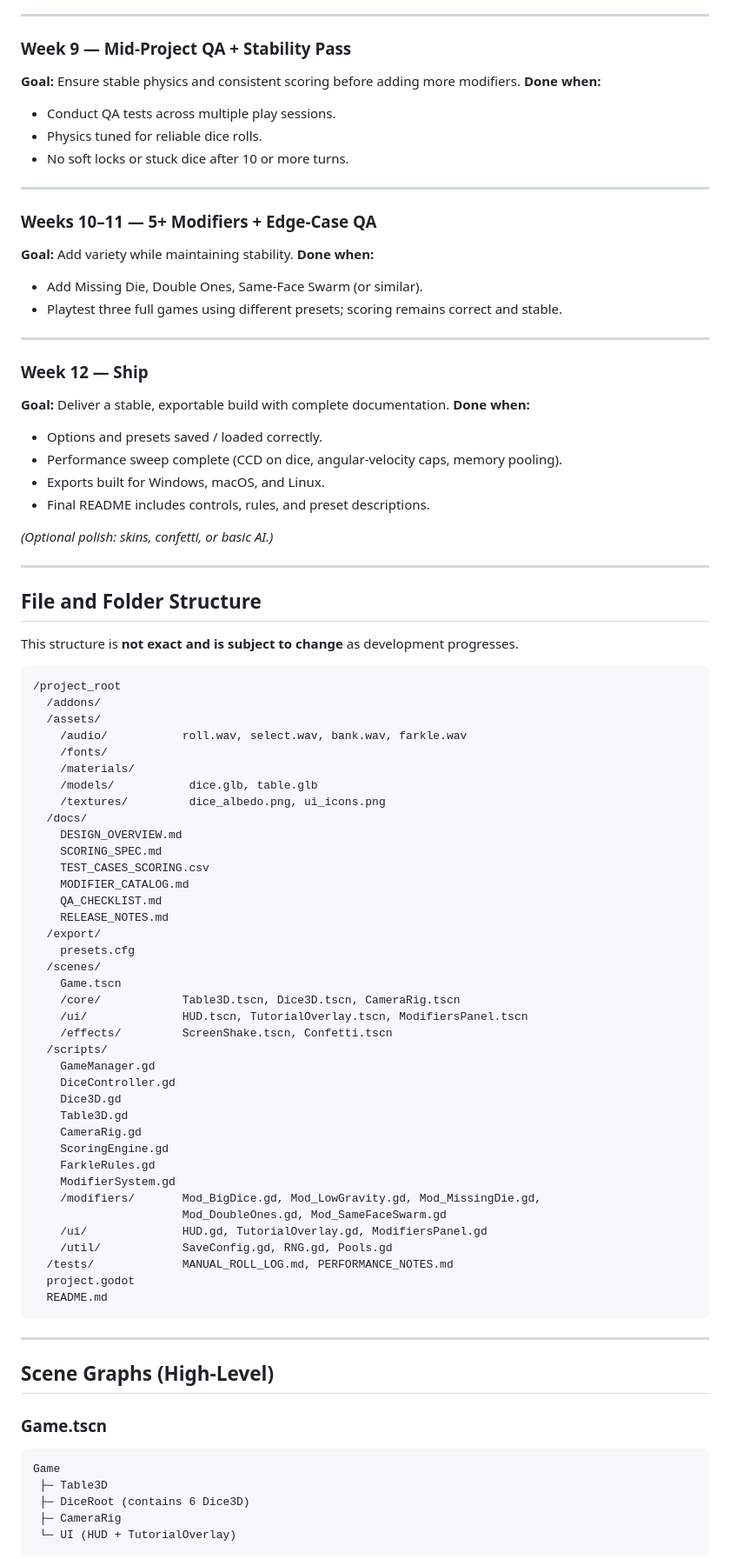
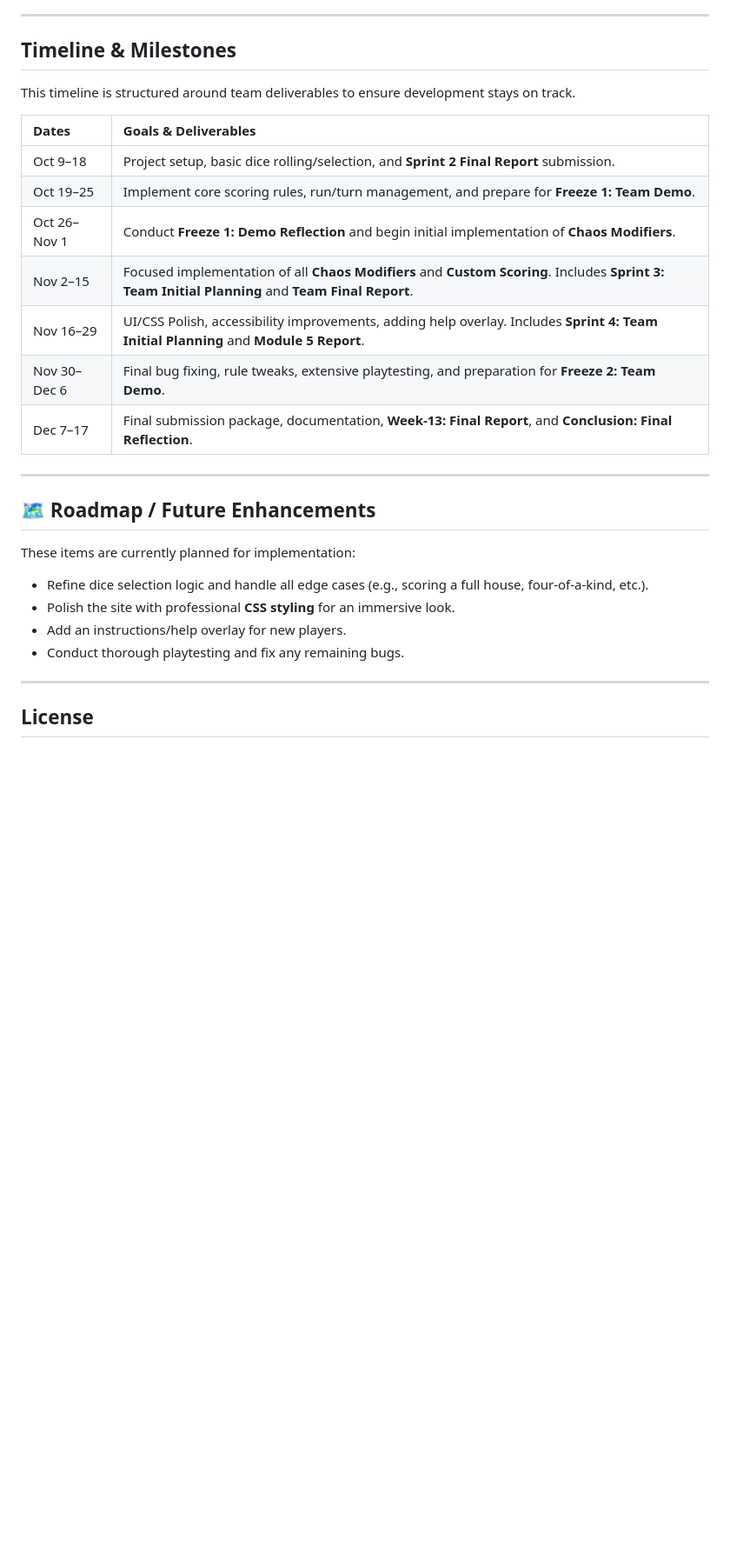
Before and after one commit to CoolGuy-McGee/nodice, a Markdown page: README.md, the part around the change printed below. Shown: that part at 87% size. Drawn GitHub-style; blank space fills up the shorter version.

````diff
--- a/README.md
+++ b/README.md
@@ -67,97 +76,33 @@ Gameplay (roll / settle), Systems (face-reading logic and thresholds), UX (basic
 
 ---
 
-### Week 9 — Mid-Project QA + Stability Pass
+## Timeline & Milestones
 
-**Goal:** Ensure stable physics and consistent scoring before adding more modifiers.
-**Done when:**
+This timeline is structured around team deliverables to ensure development stays on track.
 
-* Conduct QA tests across multiple play sessions.
-* Physics tuned for reliable dice rolls.
-* No soft locks or stuck dice after 10 or more turns.
+| Dates | Goals & Deliverables |
+| :--- | :--- |
+| Oct 9–18 | Project setup, basic dice rolling/selection, and **Sprint 2 Final Report** submission. |
+| Oct 19–25 | Implement core scoring rules, run/turn management, and prepare for **Freeze 1: Team Demo**. |
+| Oct 26–Nov 1 | Conduct **Freeze 1: Demo Reflection** and begin initial implementation of **Chaos Modifiers**. |
+| Nov 2–15 | Focused implementation of all **Chaos Modifiers** and **Custom Scoring**. Includes **Sprint 3: Team Initial Planning** and **Team Final Report**. |
+| Nov 16–29 | UI/CSS Polish, accessibility improvements, adding help overlay. Includes **Sprint 4: Team Initial Planning** and **Module 5 Report**. |
+| Nov 30–Dec 6 | Final bug fixing, rule tweaks, extensive playtesting, and preparation for **Freeze 2: Team Demo**. |
+| Dec 7–17 | Final submission package, documentation, **Week-13: Final Report**, and **Conclusion: Final Reflection**. |
 
 ---
 
-### Weeks 10–11 — 5+ Modifiers + Edge-Case QA
+## 🗺️ Roadmap / Future Enhancements
 
-**Goal:** Add variety while maintaining stability.
-**Done when:**
+These items are currently planned for implementation:
 
-* Add Missing Die, Double Ones, Same-Face Swarm (or similar).
-* Playtest three full games using different presets; scoring remains correct and stable.
+-   Refine dice selection logic and handle all edge cases (e.g., scoring a full house, four-of-a-kind, etc.).
+-   Polish the site with professional **CSS styling** for an immersive look.
+-   Add an instructions/help overlay for new players.
+-   Conduct thorough playtesting and fix any remaining bugs.
 
 ---
 
-### Week 12 — Ship
 
-**Goal:** Deliver a stable, exportable build with complete documentation.
-**Done when:**
+## License
 
-* Options and presets saved / loaded correctly.
-* Performance sweep complete (CCD on dice, angular-velocity caps, memory pooling).
-* Exports built for Windows, macOS, and Linux.
-* Final README includes controls, rules, and preset descriptions.
-
-*(Optional polish: skins, confetti, or basic AI.)*
-
----
-
-## File and Folder Structure
-
-This structure is **not exact and is subject to change** as development progresses.
-
-```
-/project_root
-  /addons/
-  /assets/
-    /audio/           roll.wav, select.wav, bank.wav, farkle.wav
-    /fonts/
-    /materials/
-    /models/           dice.glb, table.glb
-    /textures/         dice_albedo.png, ui_icons.png
-  /docs/
-    DESIGN_OVERVIEW.md
-    SCORING_SPEC.md
-    TEST_CASES_SCORING.csv
-    MODIFIER_CATALOG.md
-    QA_CHECKLIST.md
-    RELEASE_NOTES.md
-  /export/
-    presets.cfg
-  /scenes/
-    Game.tscn
-    /core/            Table3D.tscn, Dice3D.tscn, CameraRig.tscn
-    /ui/              HUD.tscn, TutorialOverlay.tscn, ModifiersPanel.tscn
-    /effects/         ScreenShake.tscn, Confetti.tscn
-  /scripts/
-    GameManager.gd
-    DiceController.gd
-    Dice3D.gd
-    Table3D.gd
-    CameraRig.gd
-    ScoringEngine.gd
-    FarkleRules.gd
-    ModifierSystem.gd
-    /modifiers/       Mod_BigDice.gd, Mod_LowGravity.gd, Mod_MissingDie.gd,
-                      Mod_DoubleOnes.gd, Mod_SameFaceSwarm.gd
-    /ui/              HUD.gd, TutorialOverlay.gd, ModifiersPanel.gd
-    /util/            SaveConfig.gd, RNG.gd, Pools.gd
-  /tests/             MANUAL_ROLL_LOG.md, PERFORMANCE_NOTES.md
-  project.godot
-  README.md
-```
-
----
-
-## Scene Graphs (High-Level)
-
-### Game.tscn
-
-```
-Game
- ├─ Table3D
- ├─ DiceRoot (contains 6 Dice3D)
- ├─ CameraRig
- └─ UI (HUD + TutorialOverlay)
-```
-
````
Also changed, not shown: other parts of README.md (+53 -173 lines).
